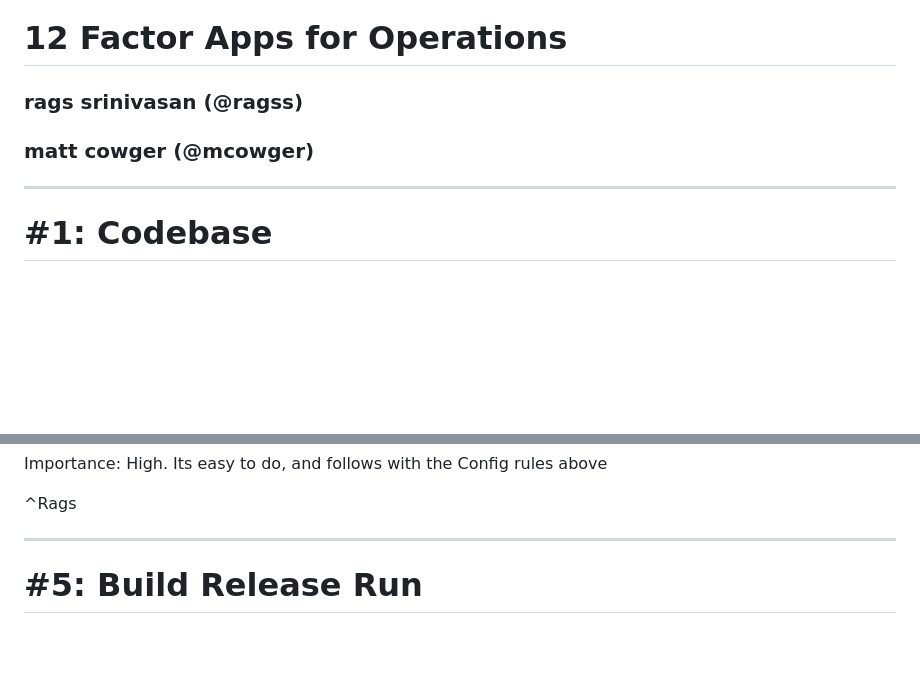
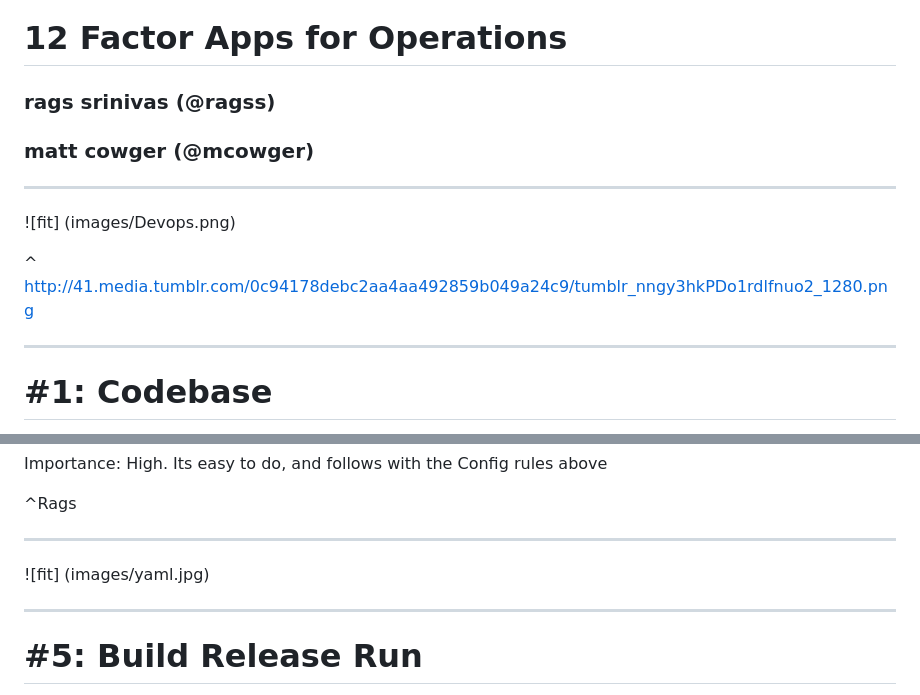
Before and after one commit to thecodeteam/training, a Markdown page: cfsummitpresos/12_Factor_Apps_For_Ops.md, 2 parts joined by grey strips. Drawn GitHub-style; blank space fills up the shorter version.

Commit message:
included DevOps and Yaml stuff

```diff
--- a/cfsummitpresos/12_Factor_Apps_For_Ops.md
+++ b/cfsummitpresos/12_Factor_Apps_For_Ops.md
@@ -11,8 +11,14 @@ build-lists: true
 
 # 12 Factor Apps for Operations
 
-### rags srinivasan (@ragss)
+### rags srinivas (@ragss)
 ### matt cowger (@mcowger)
+
+---
+
+![fit] (images/Devops.png)
+
+^ http://41.media.tumblr.com/0c94178debc2aa4aa492859b049a24c9/tumblr_nngy3hkPDo1rdlfnuo2_1280.png
 
 ---
 
@@ -99,6 +105,11 @@ Importance: High. Its easy to do, and follows with the Config rules above
 ^Rags
 
 ---
+
+![fit] (images/yaml.jpg)
+
+---
+
 
 # \#5: Build Release Run
 
```
Also changed, not shown: cfsummitpresos/images/Devops.png (added), cfsummitpresos/images/yaml.jpg (added).
